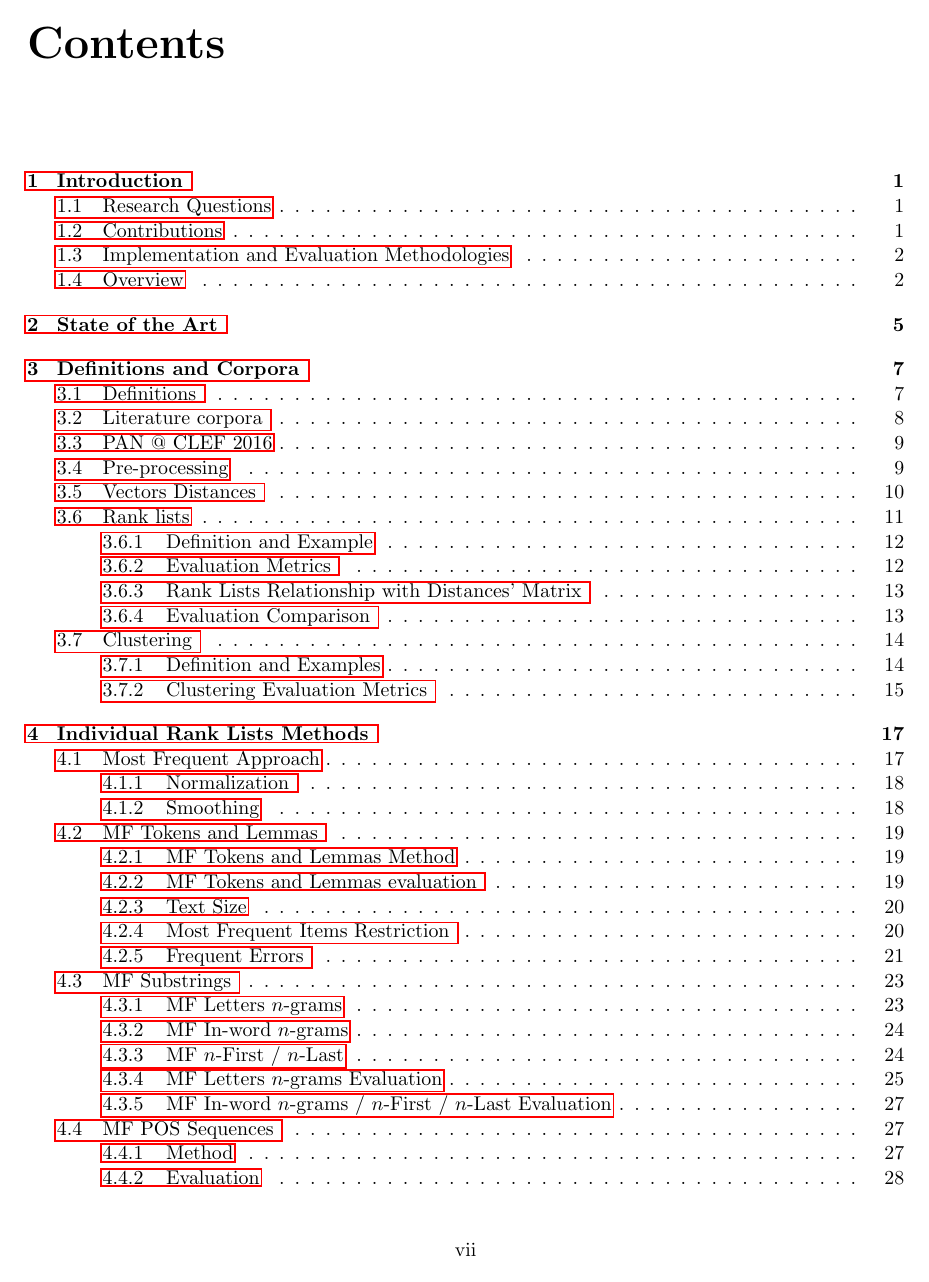
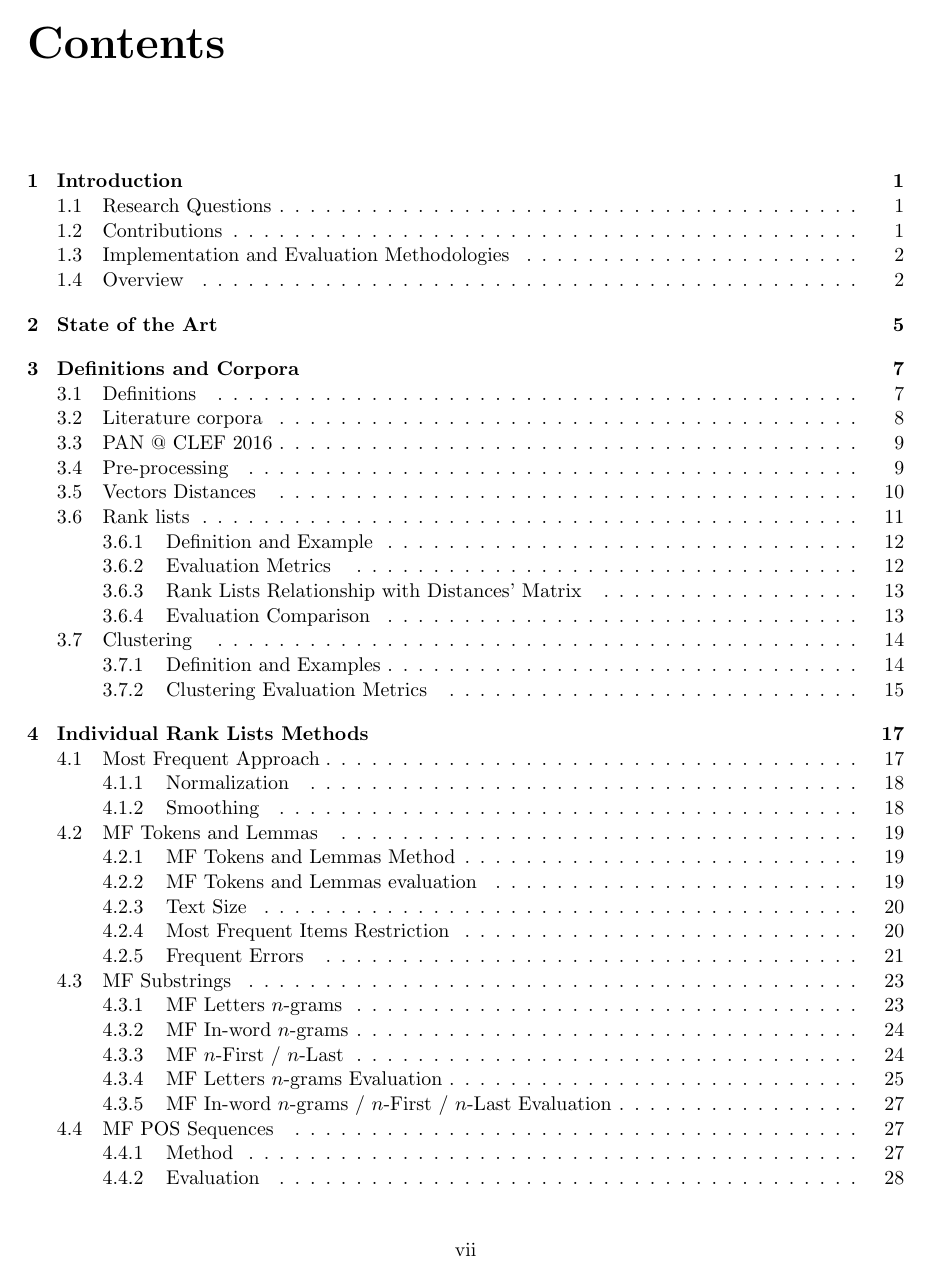
Before and after one commit to TheRaphael0000/master_thesis, a LaTeX thesis (report/report.tex): page 7 of 97. Compiled offline with pdfLaTeX.

Commit message:
fix links colors

```diff
--- a/report/report.tex
+++ b/report/report.tex
@@ -55,13 +56,14 @@
             pdfcreator={}
           ]{hyperref}
 
+% link color
 \hypersetup{
-    % colorlinks=true,
+    hidelinks=true,
+    colorlinks=false,
     linkcolor=blue,
     urlcolor=cyan,
     breaklinks=true,
 }
-
 
 % definitions envs
 \renewcommand{\listtheoremname}{List of definitions}
```
Also changed, not shown: report/report.tex (1 more changed lines).
